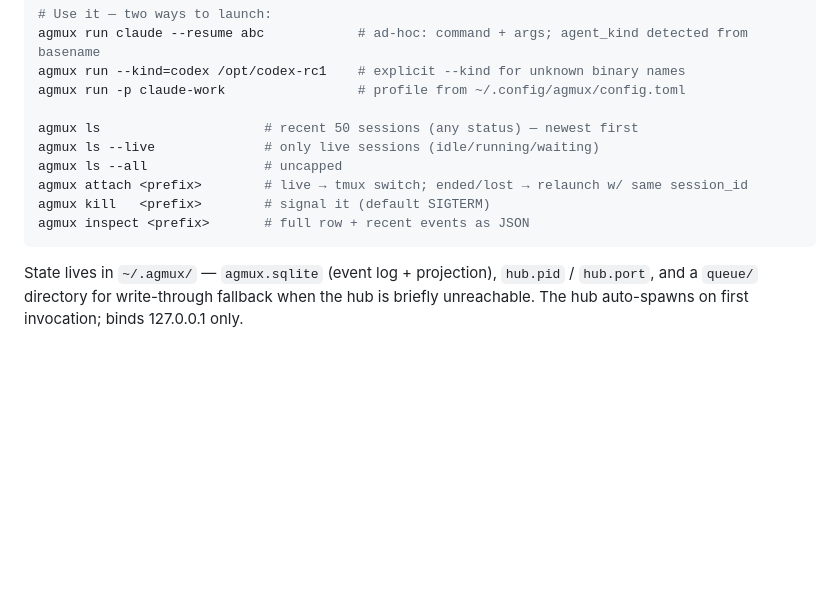
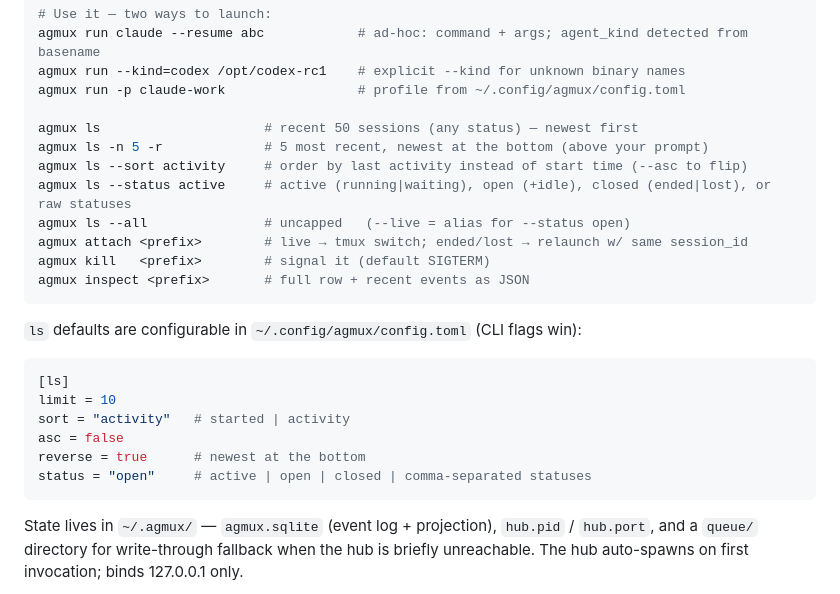
Before and after one commit to daWolf-eu/agmux, a Markdown page: README.md, the part around the change. Rendered like a GitHub page; blank space fills up the shorter version.

Commit message:
docs: ls sorting/filtering options

````diff
--- a/README.md
+++ b/README.md
@@ -65,11 +65,24 @@ agmux run --kind=codex /opt/codex-rc1    # explicit --kind for unknown binary na
 agmux run -p claude-work                 # profile from ~/.config/agmux/config.toml
 
 agmux ls                     # recent 50 sessions (any status) — newest first
-agmux ls --live              # only live sessions (idle/running/waiting)
-agmux ls --all               # uncapped
+agmux ls -n 5 -r             # 5 most recent, newest at the bottom (above your prompt)
+agmux ls --sort activity     # order by last activity instead of start time (--asc to flip)
+agmux ls --status active     # active (running|waiting), open (+idle), closed (ended|lost), or raw statuses
+agmux ls --all               # uncapped   (--live = alias for --status open)
 agmux attach <prefix>        # live → tmux switch; ended/lost → relaunch w/ same session_id
 agmux kill   <prefix>        # signal it (default SIGTERM)
 agmux inspect <prefix>       # full row + recent events as JSON
+```
+
+`ls` defaults are configurable in `~/.config/agmux/config.toml` (CLI flags win):
+
+```toml
+[ls]
+limit = 10
+sort = "activity"   # started | activity
+asc = false
+reverse = true      # newest at the bottom
+status = "open"     # active | open | closed | comma-separated statuses
 ```
 
 State lives in `~/.agmux/` — `agmux.sqlite` (event log + projection), `hub.pid` / `hub.port`, and a `queue/` directory for write-through fallback when the hub is briefly unreachable. The hub auto-spawns on first invocation; binds 127.0.0.1 only.
````
